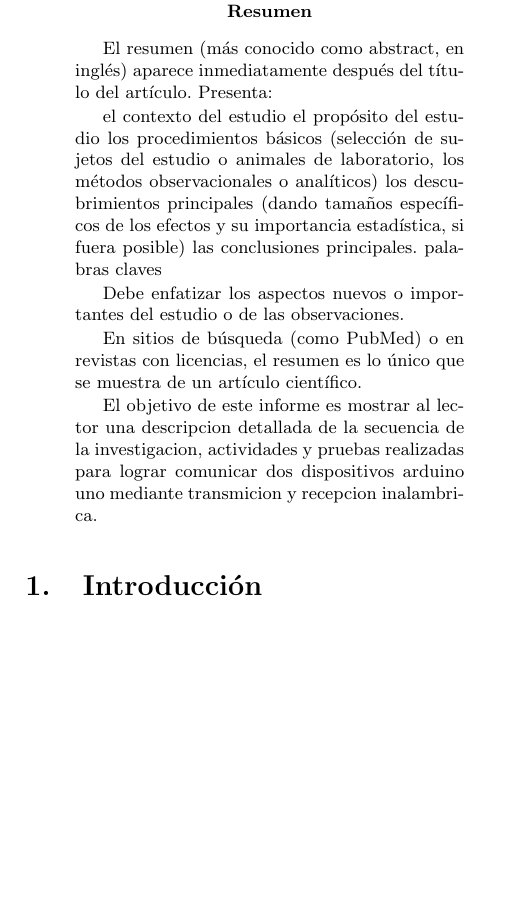
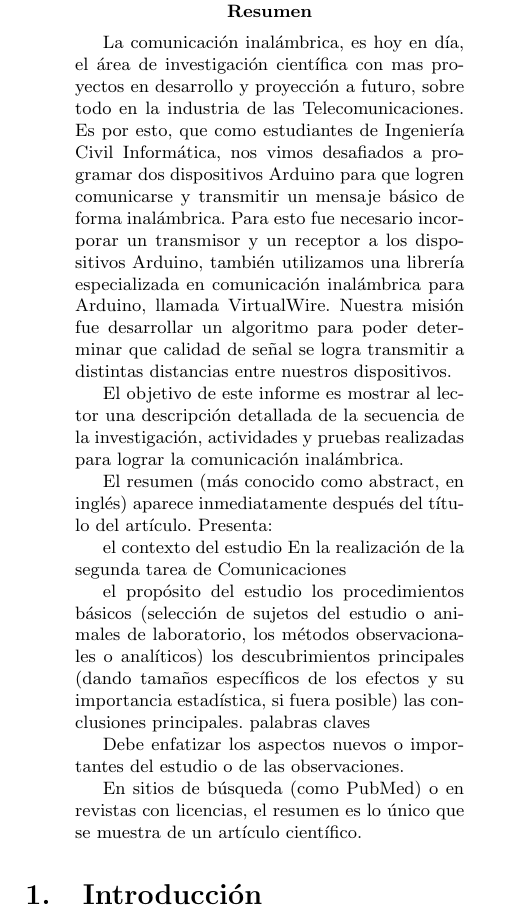
Before and after one commit to javierperezferrada/txrxarduinouno, a LaTeX paper (Informe Comunicaciones desde cero.tex): part of one column of page 1 of 2, cut so that both start at the same text, the shorter picture padded with empty space. Compiled offline with pdfLaTeX.

Commit message:
Resumen empezado, pueden editarlo o agregarle mas cosas.

```diff
--- a/Informe Comunicaciones desde cero.tex
+++ b/Informe Comunicaciones desde cero.tex
@@ -18,9 +18,17 @@
 \thispagestyle{empty}
 \begin{multicols}{2}
 \begin{abstract}
+
+La comunicación inalámbrica, es hoy en día, el área de investigación científica con mas proyectos en desarrollo y proyección a futuro, sobre todo en la industria de las Telecomunicaciones. Es por esto, que como estudiantes de Ingeniería Civil Informática, nos vimos desafiados a programar dos dispositivos Arduino para que logren comunicarse y transmitir un mensaje básico de forma inalámbrica. Para esto fue necesario incorporar un transmisor y un receptor a los dispositivos Arduino, también utilizamos una librería especializada en comunicación inalámbrica para Arduino, llamada VirtualWire. Nuestra misión fue desarrollar un algoritmo para poder determinar que calidad de señal se logra transmitir a distintas distancias entre nuestros dispositivos.
+
+El objetivo de este informe es mostrar al lector una descripción detallada de la secuencia de la investigación, actividades y pruebas realizadas para lograr la comunicación inalámbrica.
+
+
 El resumen (más conocido como abstract, en inglés) aparece inmediatamente después del título del artículo. Presenta:
 
     el contexto del estudio
+En la realización de la segunda tarea de Comunicaciones
+
     el propósito del estudio
     los procedimientos básicos (selección de sujetos del estudio o animales de laboratorio, los métodos observacionales o analíticos)
     los descubrimientos principales (dando tamaños específicos de los efectos y su importancia estadística, si fuera posible)
@@ -32,7 +40,6 @@ Debe enfatizar los aspectos nuevos o importantes del estudio o de las observacio
 En sitios de búsqueda (como PubMed) o en revistas con licencias, el resumen es lo único que se muestra de un artículo científico.
 
 
-El objetivo de este informe es mostrar al lector una descripcion detallada de la secuencia de la investigacion, actividades y pruebas realizadas para lograr comunicar dos dispositivos arduino uno mediante transmicion y recepcion inalambrica.
 
 
 \end{abstract}
```
Also changed, not shown: Informe Comunicaciones desde cero.pdf, 3 other files.
